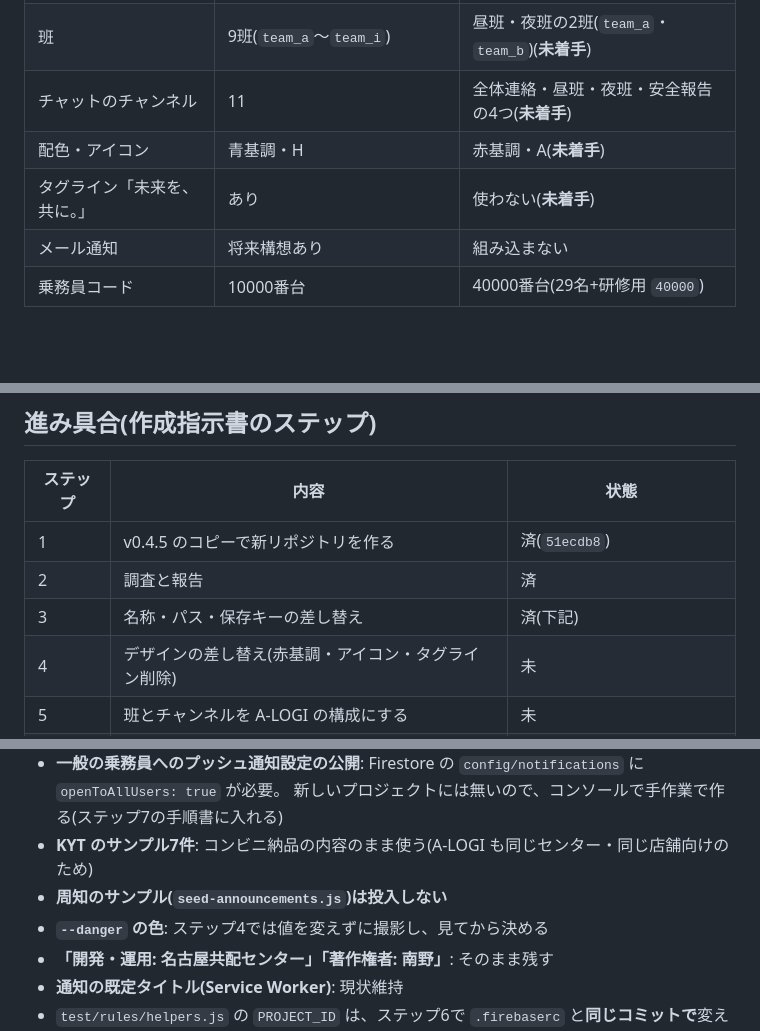
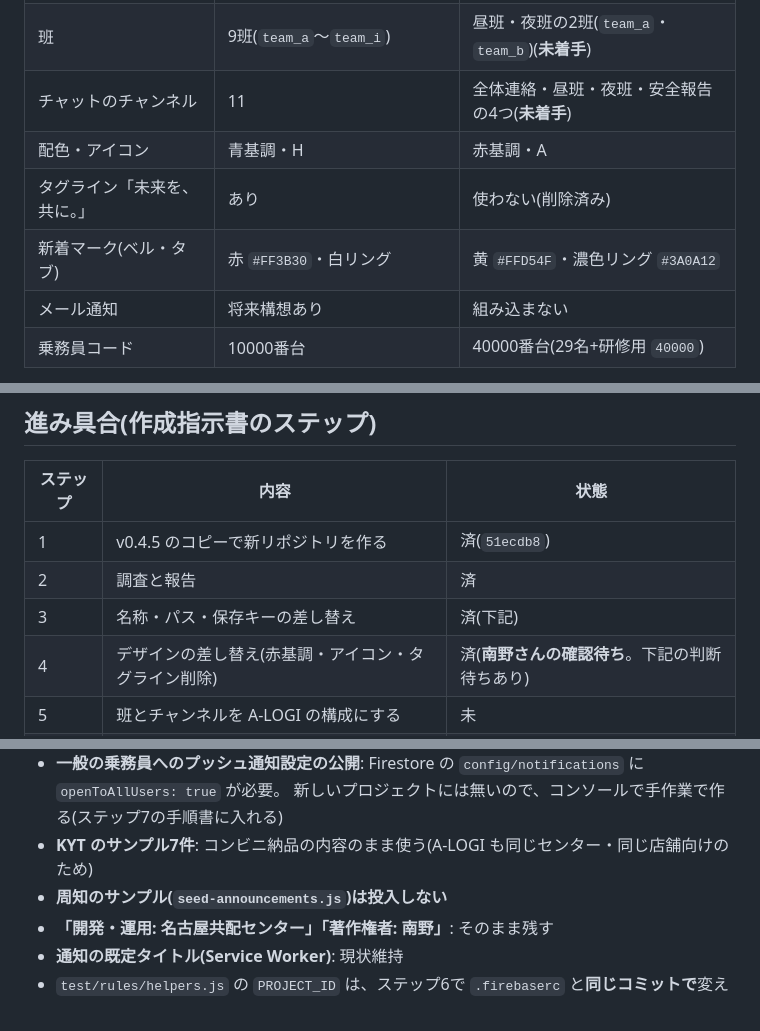
Before and after one commit to hanyama54321-cyber/matomete-alogi, a Markdown page: HANDOFF.md, 3 parts joined by grey strips. GitHub-like rendering; blank space fills up the shorter version.

```diff
--- a/HANDOFF.md
+++ b/HANDOFF.md
@@ -21,8 +21,9 @@
 | ブラウザ保存領域のキー | `fbFcmTokenId` / `fbMyAnonReportIds` | `alogi_` を先頭に付けたもの |
 | 班 | 9班(`team_a`〜`team_i`) | 昼班・夜班の2班(`team_a`・`team_b`)(**未着手**) |
 | チャットのチャンネル | 11 | 全体連絡・昼班・夜班・安全報告の4つ(**未着手**) |
-| 配色・アイコン | 青基調・H | 赤基調・A(**未着手**) |
-| タグライン「未来を、共に。」 | あり | 使わない(**未着手**) |
+| 配色・アイコン | 青基調・H | 赤基調・A |
+| タグライン「未来を、共に。」 | あり | 使わない(削除済み) |
+| 新着マーク(ベル・タブ) | 赤 `#FF3B30`・白リング | 黄 `#FFD54F`・濃色リング `#3A0A12` |
 | メール通知 | 将来構想あり | 組み込まない |
 | 乗務員コード | 10000番台 | 40000番台(29名+研修用 `40000`) |
 
@@ -45,7 +46,7 @@
 | 1 | v0.4.5 のコピーで新リポジトリを作る | 済(`51ecdb8`) |
 | 2 | 調査と報告 | 済 |
 | 3 | 名称・パス・保存キーの差し替え | 済(下記) |
-| 4 | デザインの差し替え(赤基調・アイコン・タグライン削除) | 未 |
+| 4 | デザインの差し替え(赤基調・アイコン・タグライン削除) | 済(**南野さんの確認待ち**。下記の判断待ちあり) |
 | 5 | 班とチャンネルを A-LOGI の構成にする | 未 |
 | 6 | A-LOGI の Firebase につなぐ・デプロイ手順 | 未 |
 | 7 | 初期データ投入の手順書 | 未 |
@@ -74,7 +107,6 @@
   新しいプロジェクトには無いので、コンソールで手作業で作る(ステップ7の手順書に入れる)
 - **KYT のサンプル7件**: コンビニ納品の内容のまま使う(A-LOGI も同じセンター・同じ店舗向けのため)
 - **周知のサンプル(`seed-announcements.js`)は投入しない**
-- **`--danger` の色**: ステップ4では値を変えずに撮影し、見てから決める
 - **「開発・運用: 名古屋共配センター」「著作権者: 南野」**: そのまま残す
 - **通知の既定タイトル(Service Worker)**: 現状維持
 - `test/rules/helpers.js` の `PROJECT_ID` は、ステップ6で `.firebaserc` と**同じコミットで**変える
```
Also changed, not shown: other parts of HANDOFF.md (+32 -0 lines).
